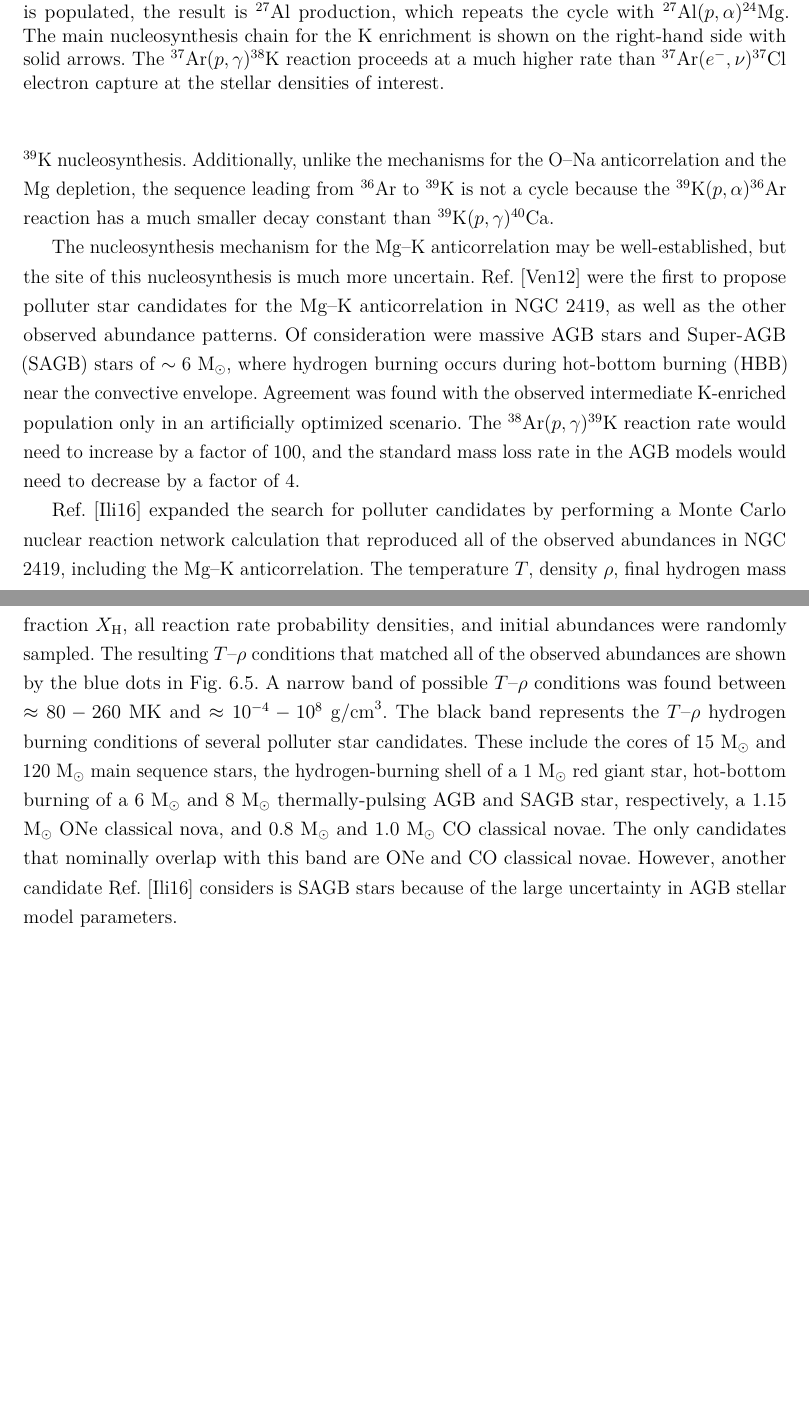
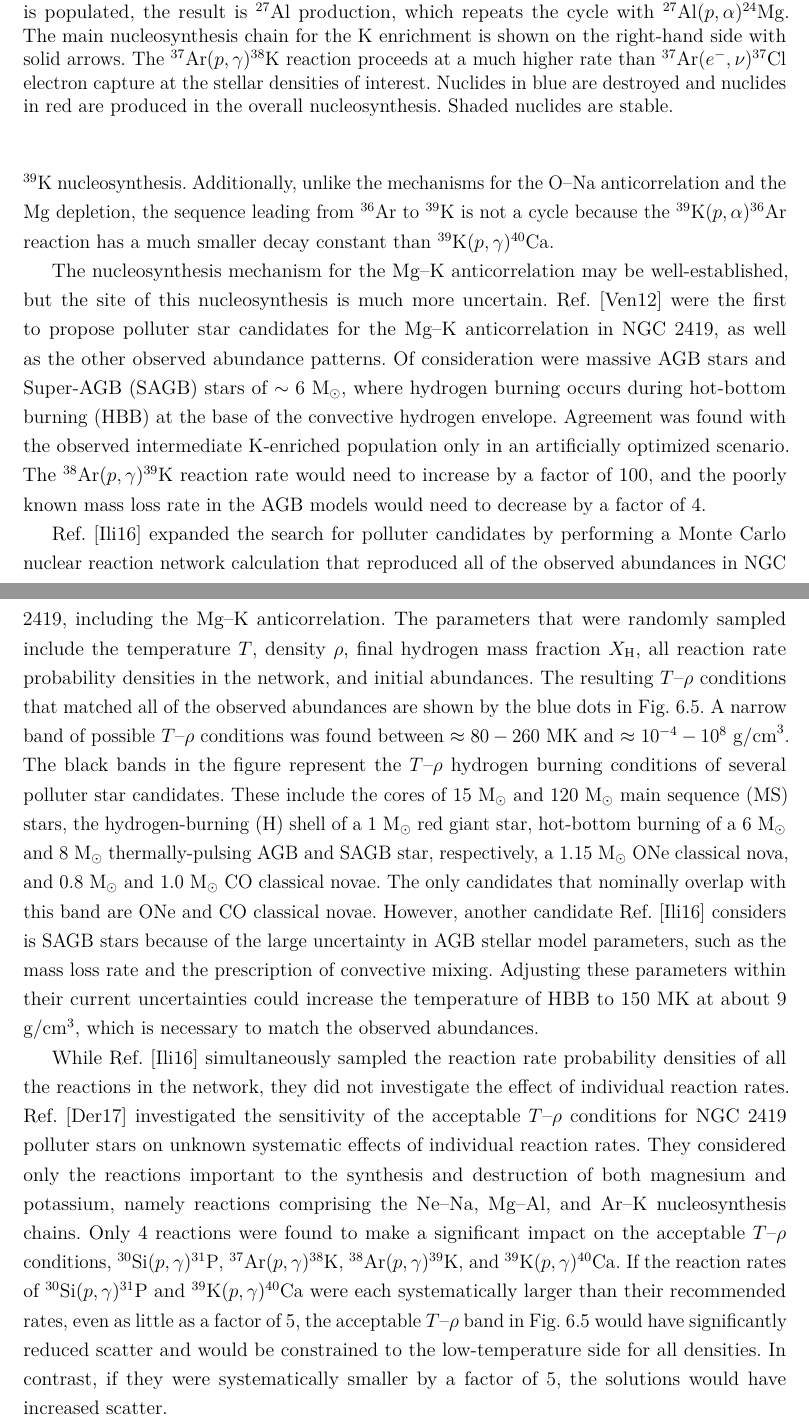
Before and after one commit to Willcarr99/PhDThesis, a LaTeX thesis (WilliamFox-dissertation.tex, which reads Chapter-6/Chapter-6.tex): two parts of pages 21 and 22 of 44 before the commit and two parts of pages 21 and 22 of 45 after it, joined at a grey line, cut so that both start at the same text, the shorter picture padded with empty space. Compiled offline with pdfLaTeX.

Commit message:
More Ch 6.3

```diff
--- a/Chapter-6/Chapter-6.tex
+++ b/Chapter-6/Chapter-6.tex
@@ -260,16 +260,16 @@ The hydrogen burning scheme for the K enrichment in NGC 2419 is illustrated on t
 \end{tikzpicture}
 \end{minipage}
 \vspace{0.75 cm}
-\caption{\label{fig:MgKHBurning}The hydrogen burning mechanism driving the Mg--K anticorrelation in the globular cluster NGC 2419. The nucleosynthesis chain for the Mg depletion is the Mg--Al cycle, shown on the left-hand side. Whether the $^{26}\mathrm{Al}^{m}$ isomer or the $^{26}\mathrm{Al}^{g}$ ground state is populated, the result is $^{27}$Al production, which repeats the cycle with $^{27}\mathrm{Al}(p,\alpha)^{24}\mathrm{Mg}$. The main nucleosynthesis chain for the K enrichment is shown on the right-hand side with solid arrows. The $^{37}\mathrm{Ar}(p, \gamma)^{38}\mathrm{K}$ reaction proceeds at a much higher rate than $^{37}\mathrm{Ar}(e^{-},\nu)^{37}\mathrm{Cl}$ electron capture at the stellar densities of interest.}
+\caption{\label{fig:MgKHBurning}The hydrogen burning mechanism driving the Mg--K anticorrelation in the globular cluster NGC 2419. The nucleosynthesis chain for the Mg depletion is the Mg--Al cycle, shown on the left-hand side. Whether the $^{26}\mathrm{Al}^{m}$ isomer or the $^{26}\mathrm{Al}^{g}$ ground state is populated, the result is $^{27}$Al production, which repeats the cycle with $^{27}\mathrm{Al}(p,\alpha)^{24}\mathrm{Mg}$. The main nucleosynthesis chain for the K enrichment is shown on the right-hand side with solid arrows. The $^{37}\mathrm{Ar}(p, \gamma)^{38}\mathrm{K}$ reaction proceeds at a much higher rate than $^{37}\mathrm{Ar}(e^{-},\nu)^{37}\mathrm{Cl}$ electron capture at the stellar densities of interest. Nuclides in blue are destroyed and nuclides in red are produced in the overall nucleosynthesis. Shaded nuclides are stable.}
 \end{figure}
 
 % PARAGRAPH 3: Ventura et al. (2012) polluter candidates
 
-The nucleosynthesis mechanism for the Mg--K anticorrelation may be well-established, but the site of this nucleosynthesis is much more uncertain. Ref. \cite{Ventura2012} were the first to propose polluter star candidates for the Mg--K anticorrelation in NGC 2419, as well as the other observed abundance patterns. Of consideration were massive AGB stars and Super-AGB (SAGB) stars of $\sim 6$ $\mathrm{M}_{\odot}$, where hydrogen burning occurs during hot-bottom burning (HBB) near the convective envelope. Agreement was found with the observed intermediate K-enriched population only in an artificially optimized scenario. The $^{38}\mathrm{Ar}(p,\gamma)^{39}\mathrm{K}$ reaction rate would need to increase by a factor of 100, and the standard mass loss rate in the AGB models would need to decrease by a factor of 4.
+The nucleosynthesis mechanism for the Mg--K anticorrelation may be well-established, but the site of this nucleosynthesis is much more uncertain. Ref. \cite{Ventura2012} were the first to propose polluter star candidates for the Mg--K anticorrelation in NGC 2419, as well as the other observed abundance patterns. Of consideration were massive AGB stars and Super-AGB (SAGB) stars of $\sim 6$ $\mathrm{M}_{\odot}$, where hydrogen burning occurs during hot-bottom burning (HBB) at the base of the convective hydrogen envelope. Agreement was found with the observed intermediate K-enriched population only in an artificially optimized scenario. The $^{38}\mathrm{Ar}(p,\gamma)^{39}\mathrm{K}$ reaction rate would need to increase by a factor of 100, and the poorly known mass loss rate in the AGB models would need to decrease by a factor of 4.
 
 % PARAGRAPH 4: Iliadis et al. (2016) monte carlo network calculations constraining temperature-density conditions and suggesting polluter candidates
 
-Ref. \cite{Iliadis2016} expanded the search for polluter candidates by performing a Monte Carlo nuclear reaction network calculation that reproduced all of the observed abundances in NGC 2419, including the Mg--K anticorrelation. The temperature $T$, density $\rho$, final hydrogen mass fraction $X_{\mathrm{H}}$, all reaction rate probability densities, and initial abundances were randomly sampled. The resulting $T$--$\rho$ conditions that matched all of the observed abundances are shown by the blue dots in Fig. \ref{fig:Trho_Iliadis}. A narrow band of possible $T$--$\rho$ conditions was found between $\approx80-260$ MK and $\approx10^{-4}-10^{8}$ $\mathrm{g/cm}^{3}$. The black band represents the $T$--$\rho$ hydrogen burning conditions of several polluter star candidates. These include the cores of 15 $\mathrm{M}_{\odot}$ and 120 $\mathrm{M}_{\odot}$ main sequence stars, the hydrogen-burning shell of a 1 $\mathrm{M}_{\odot}$ red giant star, hot-bottom burning of a 6 $\mathrm{M}_{\odot}$ and 8 $\mathrm{M}_{\odot}$ thermally-pulsing AGB and SAGB star, respectively, a 1.15 $\mathrm{M}_{\odot}$ ONe classical nova, and 0.8 $\mathrm{M}_{\odot}$ and 1.0 $\mathrm{M}_{\odot}$ CO classical novae. The only candidates that nominally overlap with this band are ONe and CO classical novae. However, another candidate Ref. \cite{Iliadis2016} considers is SAGB stars because of the large uncertainty in AGB stellar model parameters.
+Ref. \cite{Iliadis2016} expanded the search for polluter candidates by performing a Monte Carlo nuclear reaction network calculation that reproduced all of the observed abundances in NGC 2419, including the Mg--K anticorrelation. The parameters that were randomly sampled include the temperature $T$, density $\rho$, final hydrogen mass fraction $X_{\mathrm{H}}$, all reaction rate probability densities in the network, and initial abundances. The resulting $T$--$\rho$ conditions that matched all of the observed abundances are shown by the blue dots in Fig. \ref{fig:Trho_Iliadis}. A narrow band of possible $T$--$\rho$ conditions was found between $\approx80-260$ MK and $\approx10^{-4}-10^{8}$ $\mathrm{g/cm}^{3}$. The black bands in the figure represent the $T$--$\rho$ hydrogen burning conditions of several polluter star candidates. These include the cores of 15 $\mathrm{M}_{\odot}$ and 120 $\mathrm{M}_{\odot}$ main sequence (MS) stars, the hydrogen-burning (H) shell of a 1 $\mathrm{M}_{\odot}$ red giant star, hot-bottom burning of a 6 $\mathrm{M}_{\odot}$ and 8 $\mathrm{M}_{\odot}$ thermally-pulsing AGB and SAGB star, respectively, a 1.15 $\mathrm{M}_{\odot}$ ONe classical nova, and 0.8 $\mathrm{M}_{\odot}$ and 1.0 $\mathrm{M}_{\odot}$ CO classical novae. The only candidates that nominally overlap with this band are ONe and CO classical novae. However, another candidate Ref. \cite{Iliadis2016} considers is SAGB stars because of the large uncertainty in AGB stellar model parameters, such as the mass loss rate and the prescription of convective mixing. Adjusting these parameters within their current uncertainties could increase the temperature of HBB to 150 MK at about 9 $\mathrm{g}/\mathrm{cm}^{3}$, which is necessary to match the observed abundances.
 
 \begin{figure}[t]
 \centering
@@ -278,6 +278,10 @@ Ref. \cite{Iliadis2016} expanded the search for polluter candidates by performin
 \end{figure}
 
 % PARAGRAPH 5: Dermigny et al. (2017) reaction rate sensitivities suggesting 4 reactions are important
+
+While Ref. \cite{Iliadis2016} simultaneously sampled the reaction rate probability densities of all the reactions in the network, they did not investigate the effect of individual reaction rates. Ref. \cite{Dermigny2017} investigated the sensitivity of the acceptable $T$--$\rho$ conditions for NGC 2419 polluter stars on unknown systematic effects of individual reaction rates. They considered only the reactions important to the synthesis and destruction of both magnesium and potassium, namely reactions comprising the Ne--Na, Mg--Al, and Ar--K nucleosynthesis chains. Only 4 reactions were found to make a significant impact on the acceptable $T$--$\rho$ conditions, $^{30}\mathrm{Si}(p,\gamma)^{31}\mathrm{P}$, $^{37}\mathrm{Ar}(p,\gamma)^{38}\mathrm{K}$, $^{38}\mathrm{Ar}(p,\gamma)^{39}\mathrm{K}$, and $^{39}\mathrm{K}(p,\gamma)^{40}\mathrm{Ca}$. If the reaction rates of $^{30}\mathrm{Si}(p,\gamma)^{31}\mathrm{P}$ and $^{39}\mathrm{K}(p,\gamma)^{40}\mathrm{Ca}$ were each systematically larger than their recommended rates, even as little as a factor of 5, the acceptable $T$--$\rho$ band in Fig. \ref{fig:Trho_Iliadis} would have significantly reduced scatter and would be constrained to the low-temperature side for all densities. In contrast, if they were systematically smaller by a factor of 5, the solutions would have increased scatter.
+
+%if the $^{37}\mathrm{Ar}(p,\gamma)^{38}\mathrm{K}$ and $^{38}\mathrm{Ar}(p,\gamma)^{39}\mathrm{K}$ reaction rates were each systematically
 
 %Ref. \cite{Dermigny2017} investigated the sensitivity of these $T$--$\rho$ conditions on individual thermonuclear reaction rates. They found that $^{39}\mathrm{K}(p, \gamma)^{40}\mathrm{Ca}$, the key potassium-destroying reaction, could cause a dramatic shift in the acceptable conditions. If the $^{39}\mathrm{K}(p, \gamma)^{40}\mathrm{Ca}$ reaction rate systematically increased by as little as a factor of 5, the temperature-density band shows significantly reduced scatter and tends toward lower temperatures, constraining the polluter candidates.
 
```
Also changed, not shown: WilliamFox-dissertation.pdf, Chapter-6/Chapter-6.tex (2 more changed lines), 8 other files.
